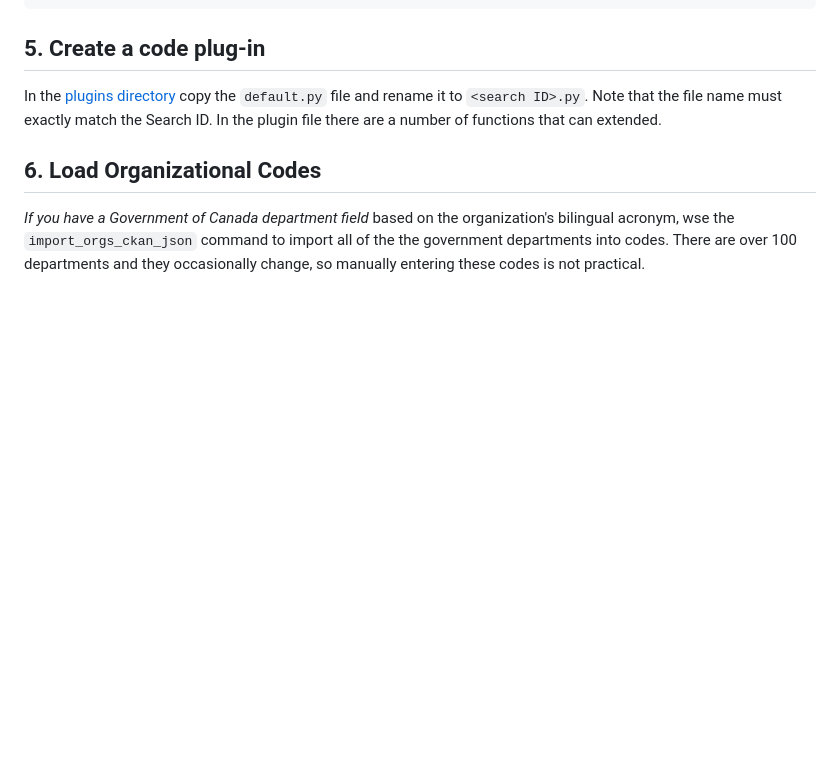
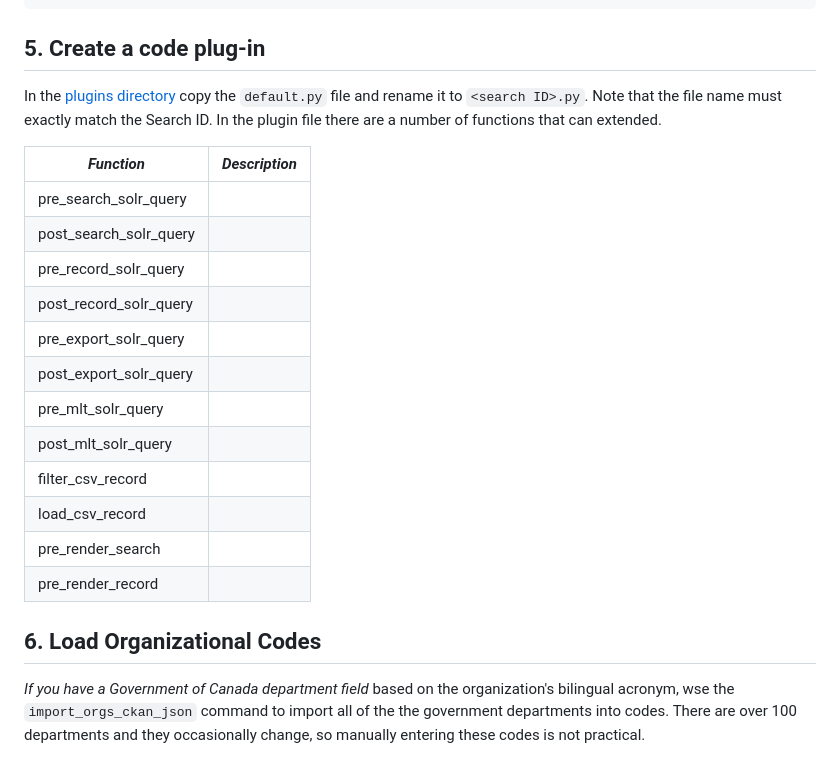
Before and after one commit to open-data/oc_search, a Markdown page: docs/Custom_searches.md, the part around the change. Drawn GitHub-style; blank space fills up the shorter version.

Commit message:
OPEN-3686: First Draft of Custom Search dev guide

```diff
--- a/docs/Custom_searches.md
+++ b/docs/Custom_searches.md
@@ -333,6 +333,22 @@ In the <a href="https://github.com/open-data/oc_search/tree/master/search/plugin
 and rename it to `<search ID>.py`. Note that the file name must exactly match the Search ID. In the plugin file there are a number of
 functions that can extended.
 
+| *Function*             | *Description* |
+|------------------------|---------------|
+| pre_search_solr_query  |               |
+| post_search_solr_query |               |
+| pre_record_solr_query  |               |
+| post_record_solr_query |               |
+| pre_export_solr_query  |               |
+| post_export_solr_query |               |
+| pre_mlt_solr_query     |               |
+| post_mlt_solr_query    |               |
+| filter_csv_record      |               |
+| load_csv_record        |               |
+| pre_render_search      |               |
+| pre_render_record      |               |
+
+
 ## 6. Load Organizational Codes ##
 
 _If you have a Government of Canada department field_ based on the organization's bilingual acronym, wse the `import_orgs_ckan_json` command
```
